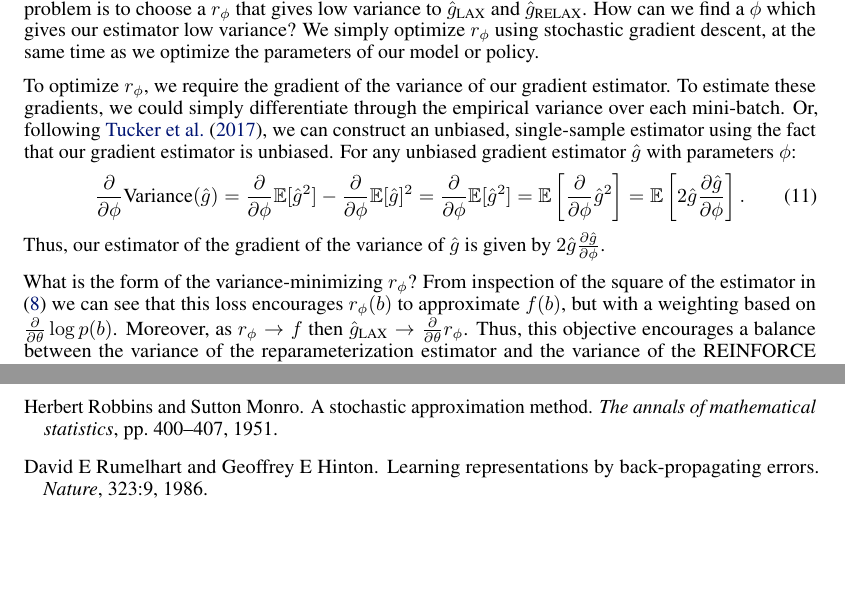
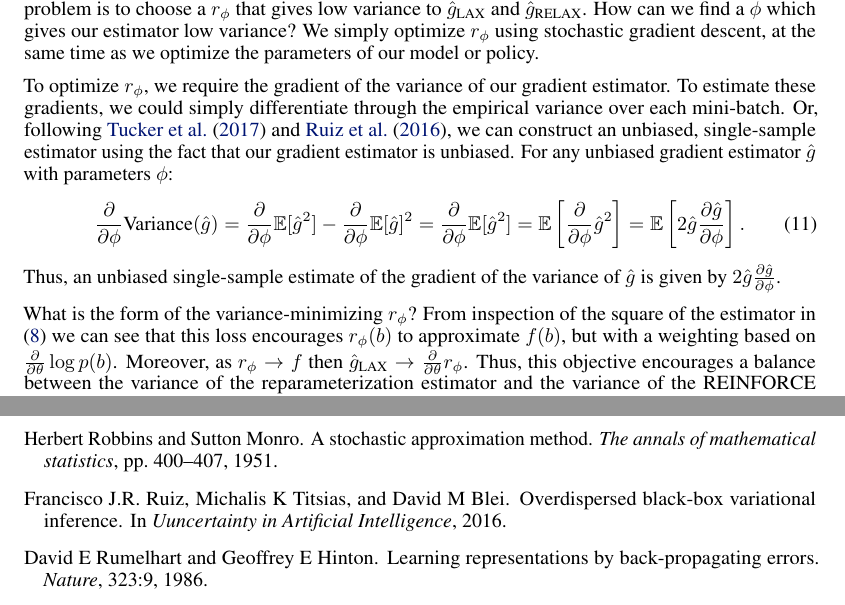
Before and after one commit to duvenaud/relax, a LaTeX paper (paper/generalized_rebar.tex): two parts of pages 4 and 11 of 14, joined at a grey line, cut so that both start at the same text, the shorter picture padded with empty space. Compiled offline with pdfLaTeX.

Commit message:
Add citation to overdispersed BBVI

```diff
--- a/paper/generalized_rebar.tex
+++ b/paper/generalized_rebar.tex
@@ -301,7 +300,8 @@ We simply optimize $r_\phi$ using stochastic gradient descent, at the same time
 
 To optimize $r_\phi$, we require the gradient of the variance of our gradient estimator.
 To estimate these gradients, we could simply differentiate through the empirical variance over each mini-batch.
-Or, following \cite{tucker2017rebar}, we can construct an unbiased, single-sample estimator using the fact that our gradient estimator is unbiased. For any unbiased gradient estimator $\hat g$ with parameters $\phi$:
+Or, following \cite{tucker2017rebar} and \cite{ruiz2016overdispersed}, we can construct an unbiased, single-sample estimator using the fact that our gradient estimator is unbiased.
+For any unbiased gradient estimator $\hat g$ with parameters $\phi$:
 %
 \begin{align}
 \PPH \text{Variance}(\hat g)
@@ -312,7 +312,7 @@ Or, following \cite{tucker2017rebar}, we can construct an unbiased, single-sampl
 = \E \left[ 2 \hat g \frac{\partial \hat g}{\partial \phi} \right].
 \end{align}  % Do we need hats on these gs?  Or get rid of them elsewhere.
 %
-Thus, our estimator of the gradient of the variance of $\hat g$ is given by {$2 \hat g \frac{\partial \hat g}{\partial \phi}$}.
+Thus, an unbiased single-sample estimate of the gradient of the variance of $\hat g$ is given by {$2 \hat g \frac{\partial \hat g}{\partial \phi}$}.
 
 What is the form of the variance-minimizing $r_\phi$?
 From inspection of the square of the estimator in \eqref{eq:cont_est} we can see that this loss encourages $r_\phi(b)$ to approximate $f(b)$, but with a weighting based on $\PT\log p(b)$.  % Todo: reword this awkward sentence.
```
Also changed, not shown: paper/bibliography.bib (+7 -0 lines), paper/generalized_rebar.pdf, paper/generalized_rebar.tex (9 more changed lines).
